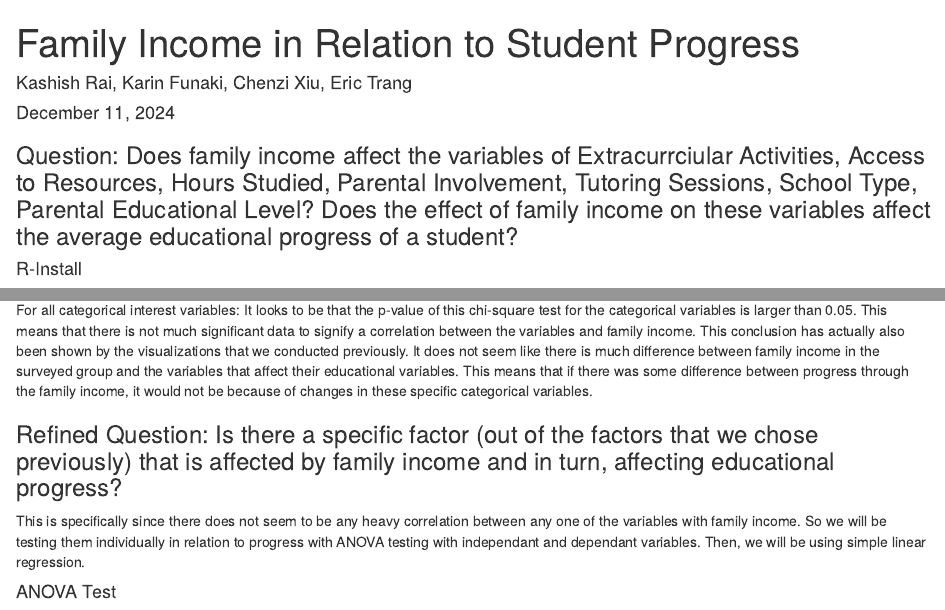
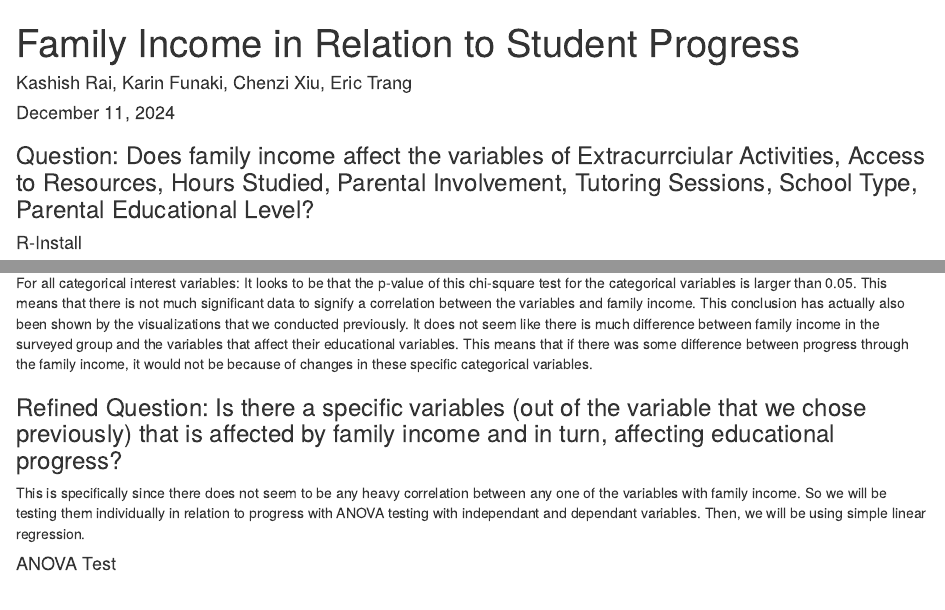
Before and after one commit to karinfunakii/STAT107FinalProject, an R Markdown document (MainCodeRMarkdown.Rmd): the page in a window 1100 px wide, from its top, and a second part further down, joined at a grey line. Rendered offline with R 4.5, knitr and Pandoc, with nearby package versions; some code elsewhere in the file could not run offline.

Commit message:
More final edits / specifically rephrasing question -- Kashish Rai -- 12/09

```diff
--- a/MainCodeRMarkdown.Rmd
+++ b/MainCodeRMarkdown.Rmd
@@ -6,7 +6,7 @@ output:
   html_document: default
   pdf_document: default
 ---
-### Question: Does family income affect the variables of Extracurrciular Activities, Access to Resources, Hours Studied, Parental Involvement, Tutoring Sessions, School Type, Parental Educational Level? Does the effect of family income on these variables affect the average educational progress of a student?
+### Question: Does family income affect the variables of Extracurrciular Activities, Access to Resources, Hours Studied, Parental Involvement, Tutoring Sessions, School Type, Parental Educational Level?
 
 #### R-Install
 
@@ -343,7 +343,7 @@ for (var in cat.interest.variables) {
 
 For all categorical interest variables: It looks to be that the p-value of this chi-square test for the categorical variables is larger than 0.05. This means that there is not much significant data to signify a correlation between the variables and family income. This conclusion has actually also been shown by the visualizations that we conducted previously. It does not seem like there is much difference between family income in the surveyed group and the variables that affect their educational variables. This means that if there was some difference between progress through the family income, it would not be because of changes in these specific categorical variables.
 
-### Refined Question: Is there a specific factor (out of the factors that we chose previously) that is affected by family income and in turn, affecting educational progress?
+### Refined Question: Is there a specific variables (out of the variable that we chose previously) that is affected by family income and in turn, affecting educational progress?
 
 This is specifically since there does not seem to be any heavy correlation between any one of the variables with family income. So we will be testing them individually in relation to progress with ANOVA testing with independant and dependant variables. Then, we will be using simple linear regression.
 
```
